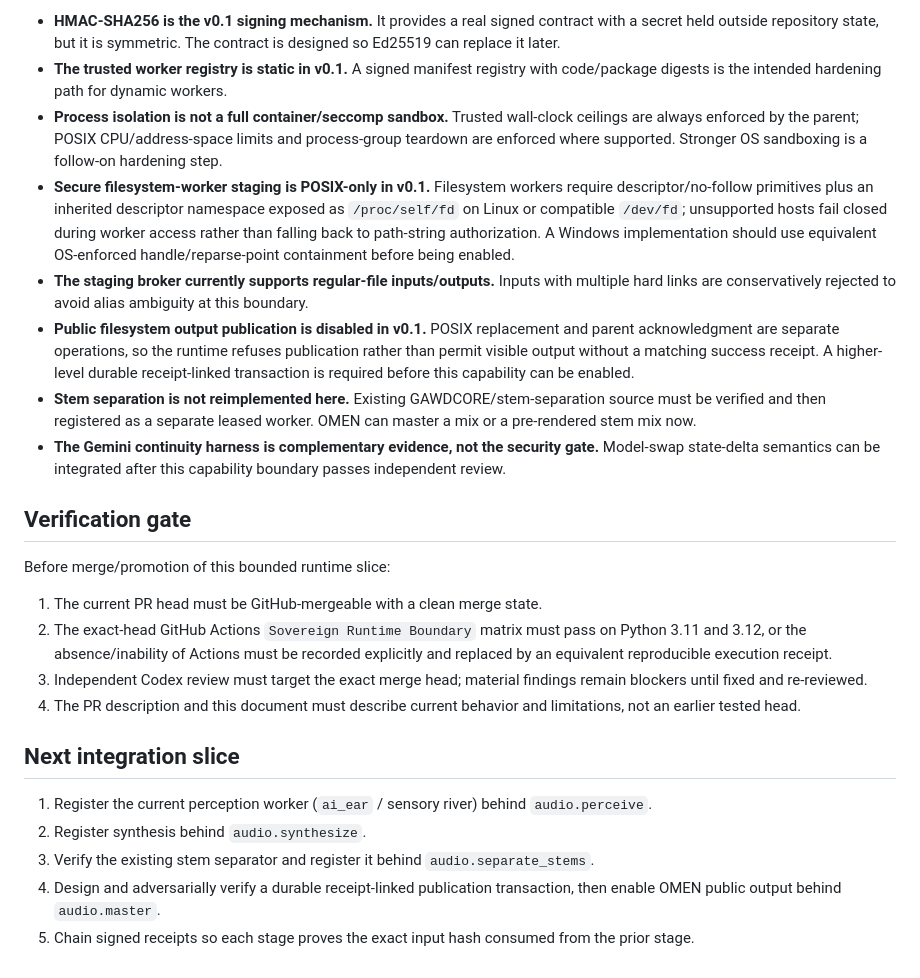
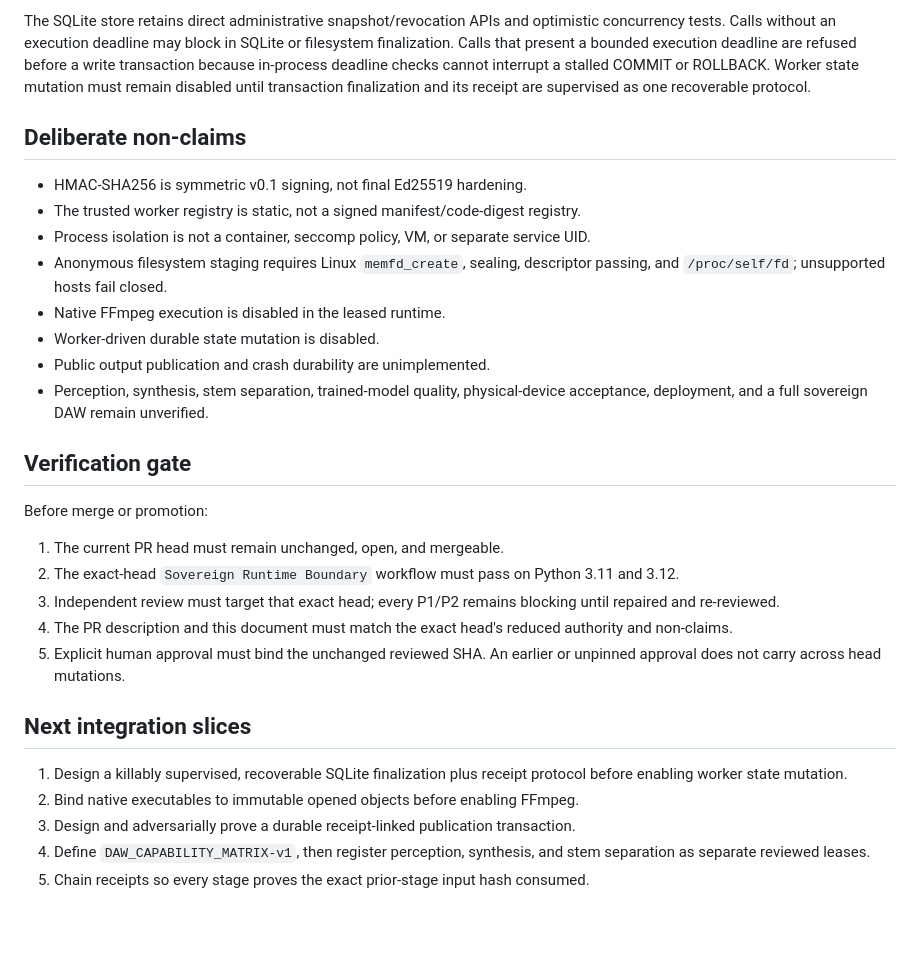
Before and after one commit to MASSIVEMAGNETICS/SUNOKILLER, a Markdown page: docs/SOVEREIGN_RUNTIME_BOUNDARY.md, the part around one of its changes. Drawn GitHub-style; blank space fills up the shorter version.

```diff
--- a/docs/SOVEREIGN_RUNTIME_BOUNDARY.md
+++ b/docs/SOVEREIGN_RUNTIME_BOUNDARY.md
@@ -66,26 +76,31 @@ The first harness uses FFmpeg's EBU R128 `loudnorm` filter, forces 48 kHz, and e
 
-- **HMAC-SHA256 is the v0.1 signing mechanism.** It provides a real signed contract with a secret held outside repository state, but it is symmetric. The contract is designed so Ed25519 can replace it later.
-- **The trusted worker registry is static in v0.1.** A signed manifest registry with code/package digests is the intended hardening path for dynamic workers.
-- **Process isolation is not a full container/seccomp sandbox.** Trusted wall-clock ceilings are always enforced by the parent; POSIX CPU/address-space limits and process-group teardown are enforced where supported. Stronger OS sandboxing is a follow-on hardening step.
-- **Secure filesystem-worker staging is POSIX-only in v0.1.** Filesystem workers require descriptor/no-follow primitives plus an inherited descriptor namespace exposed as `/proc/self/fd` on Linux or compatible `/dev/fd`; unsupported hosts fail closed during worker access rather than falling back to path-string authorization. A Windows implementation should use equivalent OS-enforced handle/reparse-point containment before being enabled.
-- **The staging broker currently supports regular-file inputs/outputs.** Inputs with multiple hard links are conservatively rejected to avoid alias ambiguity at this boundary.
-- **Public filesystem output publication is disabled in v0.1.** POSIX replacement and parent acknowledgment are separate operations, so the runtime refuses publication rather than permit visible output without a matching success receipt. A higher-level durable receipt-linked transaction is required before this capability can be enabled.
-- **Stem separation is not reimplemented here.** Existing GAWDCORE/stem-separation source must be verified and then registered as a separate leased worker. OMEN can master a mix or a pre-rendered stem mix now.
-- **The Gemini continuity harness is complementary evidence, not the security gate.** Model-swap state-delta semantics can be integrated after this capability boundary passes independent review.
+The SQLite store retains direct administrative snapshot/revocation APIs and optimistic concurrency tests. Calls without an execution deadline may block in SQLite or filesystem finalization. Calls that present a bounded execution deadline are refused before a write transaction because in-process deadline checks cannot interrupt a stalled COMMIT or ROLLBACK. Worker state mutation must remain disabled until transaction finalization and its receipt are supervised as one recoverable protocol.
+
+## Deliberate non-claims
+
+- HMAC-SHA256 is symmetric v0.1 signing, not final Ed25519 hardening.
+- The trusted worker registry is static, not a signed manifest/code-digest registry.
+- Process isolation is not a container, seccomp policy, VM, or separate service UID.
+- Anonymous filesystem staging requires Linux `memfd_create`, sealing, descriptor passing, and `/proc/self/fd`; unsupported hosts fail closed.
+- Native FFmpeg execution is disabled in the leased runtime.
+- Worker-driven durable state mutation is disabled.
+- Public output publication and crash durability are unimplemented.
+- Perception, synthesis, stem separation, trained-model quality, physical-device acceptance, deployment, and a full sovereign DAW remain unverified.
 
 ## Verification gate
 
-Before merge/promotion of this bounded runtime slice:
+Before merge or promotion:
 
-1. The current PR head must be GitHub-mergeable with a clean merge state.
-2. The exact-head GitHub Actions `Sovereign Runtime Boundary` matrix must pass on Python 3.11 and 3.12, or the absence/inability of Actions must be recorded explicitly and replaced by an equivalent reproducible execution receipt.
-3. Independent Codex review must target the exact merge head; material findings remain blockers until fixed and re-reviewed.
-4. The PR description and this document must describe current behavior and limitations, not an earlier tested head.
+1. The current PR head must remain unchanged, open, and mergeable.
+2. The exact-head `Sovereign Runtime Boundary` workflow must pass on Python 3.11 and 3.12.
+3. Independent review must target that exact head; every P1/P2 remains blocking until repaired and re-reviewed.
+4. The PR description and this document must match the exact head's reduced authority and non-claims.
+5. Explicit human approval must bind the unchanged reviewed SHA. An earlier or unpinned approval does not carry across head mutations.
 
-## Next integration slice
+## Next integration slices
 
-1. Register the current perception worker (`ai_ear` / sensory river) behind `audio.perceive`.
-2. Register synthesis behind `audio.synthesize`.
-3. Verify the existing stem separator and register it behind `audio.separate_stems`.
-4. Design and adversarially verify a durable receipt-linked publication transaction, then enable OMEN public output behind `audio.master`.
-5. Chain signed receipts so each stage proves the exact input hash consumed from the prior stage.
+1. Design a killably supervised, recoverable SQLite finalization plus receipt protocol before enabling worker state mutation.
+2. Bind native executables to immutable opened objects before enabling FFmpeg.
+3. Design and adversarially prove a durable receipt-linked publication transaction.
+4. Define `DAW_CAPABILITY_MATRIX-v1`, then register perception, synthesis, and stem separation as separate reviewed leases.
+5. Chain receipts so every stage proves the exact prior-stage input hash consumed.
```
Also changed, not shown: other parts of docs/SOVEREIGN_RUNTIME_BOUNDARY.md (+53 -43 lines).
